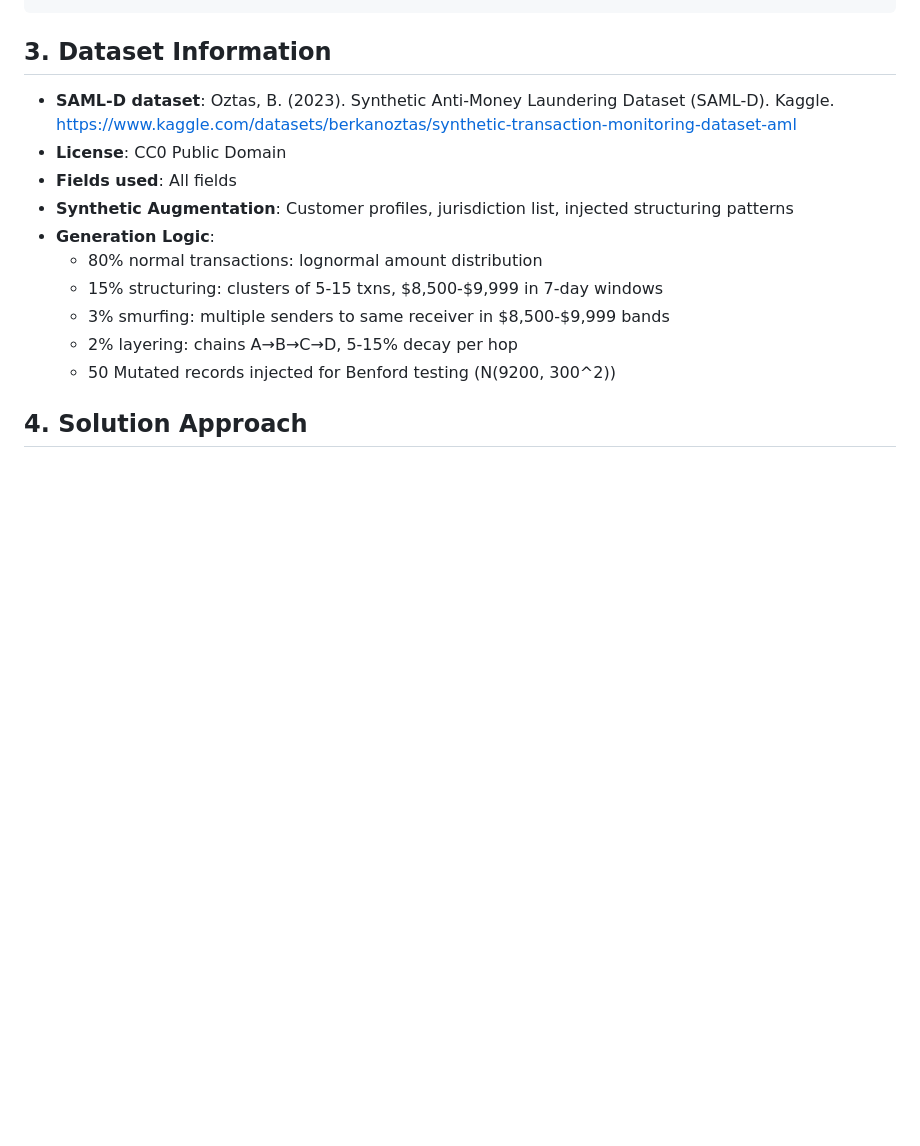
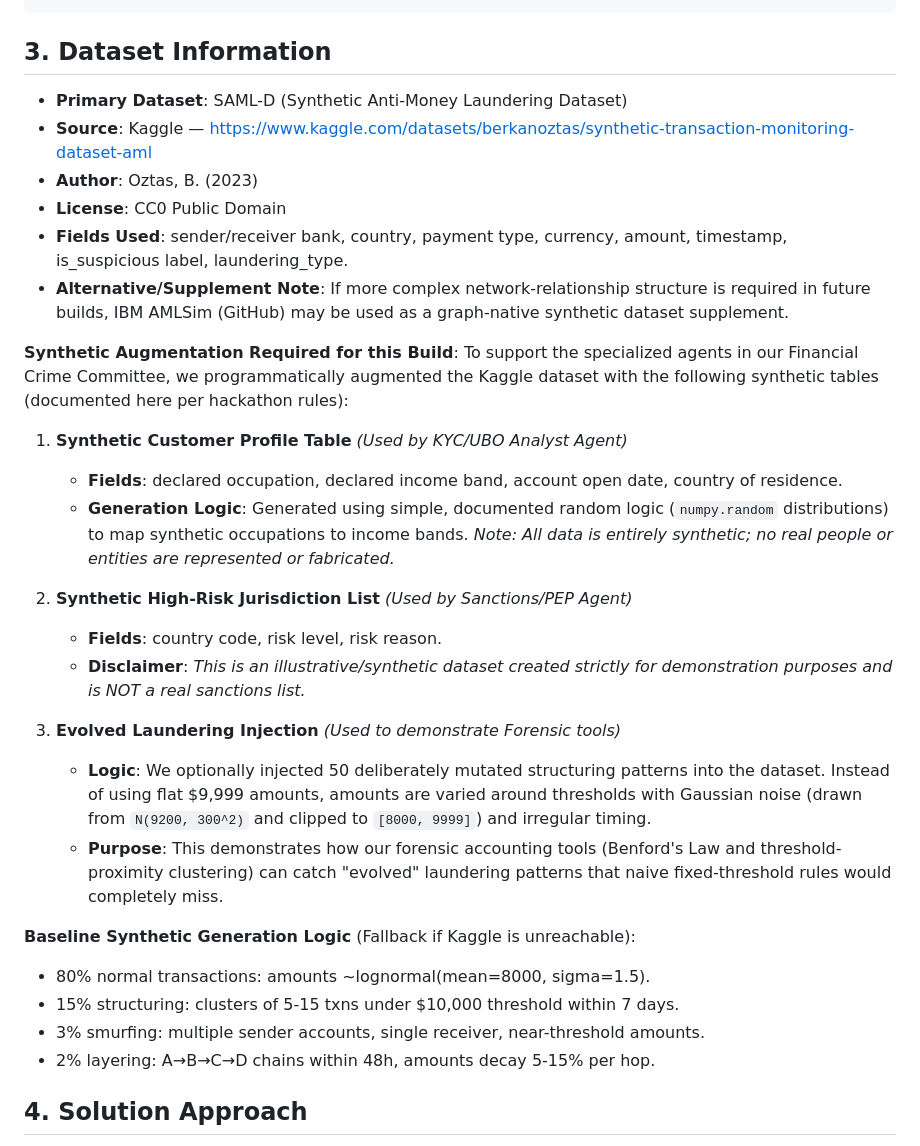
Before and after one commit to avisyavenkatachalam2023-beep/fincrime-committee-agent, a Markdown page: README.md, the part around the change. GitHub-like rendering; blank space fills up the shorter version.

Commit message:
docs: satisfy hackathon documentation requirements

````diff
--- a/README.md
+++ b/README.md
@@ -57,16 +57,33 @@ This is an agent-driven system that accepts natural-language instructions and au
 ```
 
 ## 3. Dataset Information
-- **SAML-D dataset**: Oztas, B. (2023). Synthetic Anti-Money Laundering Dataset (SAML-D). Kaggle. https://www.kaggle.com/datasets/berkanoztas/synthetic-transaction-monitoring-dataset-aml
+- **Primary Dataset**: SAML-D (Synthetic Anti-Money Laundering Dataset)
+- **Source**: Kaggle — https://www.kaggle.com/datasets/berkanoztas/synthetic-transaction-monitoring-dataset-aml
+- **Author**: Oztas, B. (2023)
 - **License**: CC0 Public Domain
-- **Fields used**: All fields
-- **Synthetic Augmentation**: Customer profiles, jurisdiction list, injected structuring patterns
-- **Generation Logic**:
-  - 80% normal transactions: lognormal amount distribution
-  - 15% structuring: clusters of 5-15 txns, $8,500-$9,999 in 7-day windows
-  - 3% smurfing: multiple senders to same receiver in $8,500-$9,999 bands
-  - 2% layering: chains A→B→C→D, 5-15% decay per hop
-  - 50 Mutated records injected for Benford testing (N(9200, 300^2))
+- **Fields Used**: sender/receiver bank, country, payment type, currency, amount, timestamp, is_suspicious label, laundering_type.
+- **Alternative/Supplement Note**: If more complex network-relationship structure is required in future builds, IBM AMLSim (GitHub) may be used as a graph-native synthetic dataset supplement.
+
+**Synthetic Augmentation Required for this Build**:
+To support the specialized agents in our Financial Crime Committee, we programmatically augmented the Kaggle dataset with the following synthetic tables (documented here per hackathon rules):
+
+1. **Synthetic Customer Profile Table** *(Used by KYC/UBO Analyst Agent)*
+   - **Fields**: declared occupation, declared income band, account open date, country of residence.
+   - **Generation Logic**: Generated using simple, documented random logic (`numpy.random` distributions) to map synthetic occupations to income bands. *Note: All data is entirely synthetic; no real people or entities are represented or fabricated.*
+
+2. **Synthetic High-Risk Jurisdiction List** *(Used by Sanctions/PEP Agent)*
+   - **Fields**: country code, risk level, risk reason.
+   - **Disclaimer**: *This is an illustrative/synthetic dataset created strictly for demonstration purposes and is NOT a real sanctions list.*
+
+3. **Evolved Laundering Injection** *(Used to demonstrate Forensic tools)*
+   - **Logic**: We optionally injected 50 deliberately mutated structuring patterns into the dataset. Instead of using flat $9,999 amounts, amounts are varied around thresholds with Gaussian noise (drawn from `N(9200, 300^2)` and clipped to `[8000, 9999]`) and irregular timing.
+   - **Purpose**: This demonstrates how our forensic accounting tools (Benford's Law and threshold-proximity clustering) can catch "evolved" laundering patterns that naive fixed-threshold rules would completely miss.
+
+**Baseline Synthetic Generation Logic** (Fallback if Kaggle is unreachable):
+- 80% normal transactions: amounts ~lognormal(mean=8000, sigma=1.5).
+- 15% structuring: clusters of 5-15 txns under $10,000 threshold within 7 days.
+- 3% smurfing: multiple sender accounts, single receiver, near-threshold amounts.
+- 2% layering: A→B→C→D chains within 48h, amounts decay 5-15% per hop.
 
 ## 4. Solution Approach
 The system replicates a real bank's Financial Crime Committee: a forensic-accounting detection engine (Benford's Law + structuring-threshold clustering) feeds a panel of specialist agents (Transaction Monitoring, KYC/UBO, Sanctions/PEP, Network Analyst) who debate each case. A Chair Agent synthesizes their votes, outputting an actual Risk Memo and Committee Meeting Minutes.
````
